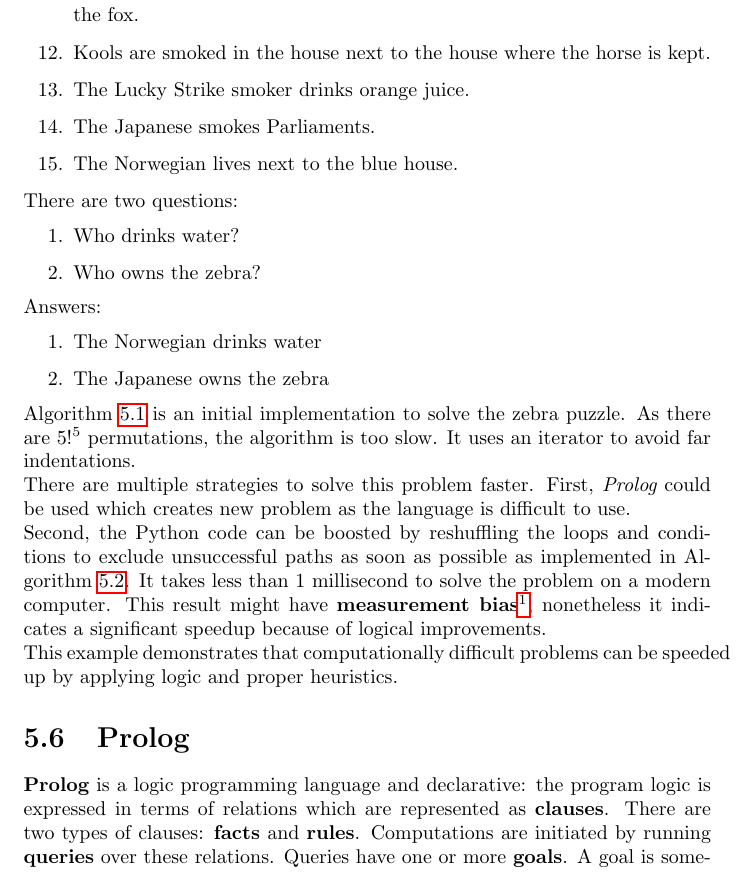
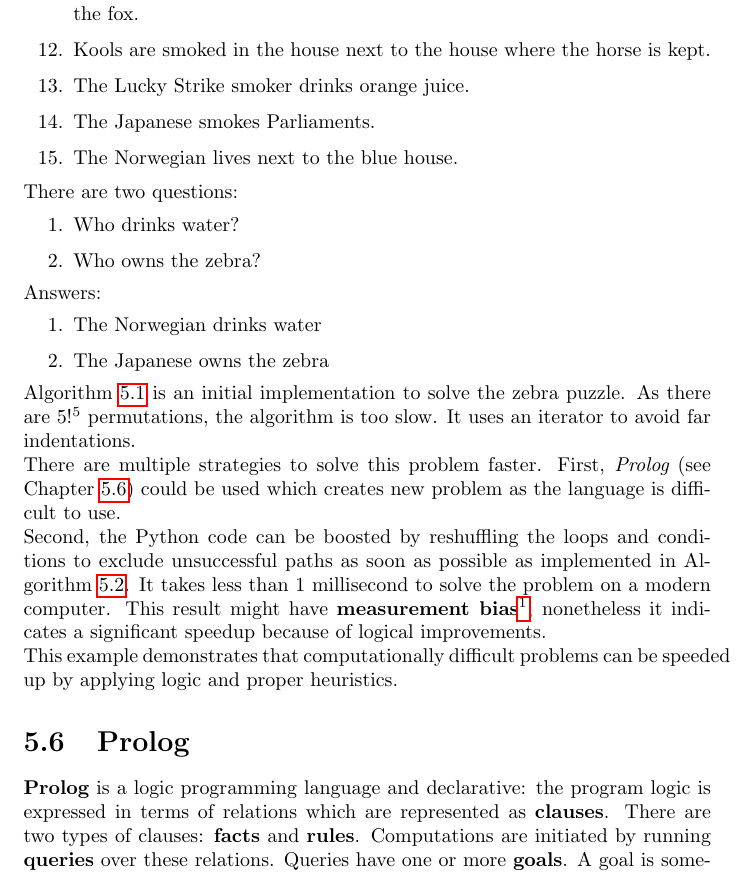
Before and after one commit to karimif/ai_notes, a LaTeX thesis (notes.tex): part of page 28 of 111, cut so that both start at the same text. Compiled offline with pdfLaTeX.

Commit message:
Logic: new reference to Prolog section

```diff
--- a/notes.tex
+++ b/notes.tex
@@ -1058,7 +1058,7 @@ Answers:
 
 Algorithm~\ref{python:zebrapuzzleslow} is an initial implementation to solve the zebra puzzle. As there are $5!^5$ permutations, the algorithm is too slow. It uses an iterator to avoid far indentations.
 \\
-There are multiple strategies to solve this problem faster. First, {\em Prolog} could be used which creates new problem as the language is difficult to use.
+There are multiple strategies to solve this problem faster. First, {\em Prolog} (see Chapter~\ref{chapter:prolog}) could be used which creates new problem as the language is difficult to use.
 \\
 Second, the Python code can be boosted by reshuffling the loops and conditions to exclude unsuccessful paths as soon as possible as implemented in Algorithm~\ref{python:zebrapuzzlefast}.
 It takes less than 1 millisecond to solve the problem on a modern computer.
@@ -1139,6 +1139,7 @@ def zebra_puzzle():
 \end{algorithm}
 
 \section{Prolog}
+\label{chapter:prolog}
 {\bf Prolog} is a logic programming language and declarative: the program logic is expressed in terms of relations which are represented as {\bf clauses}.
 There are two types of clauses: {\bf facts} and {\bf rules}.
 Computations are initiated by running {\bf queries} over these relations.
```
